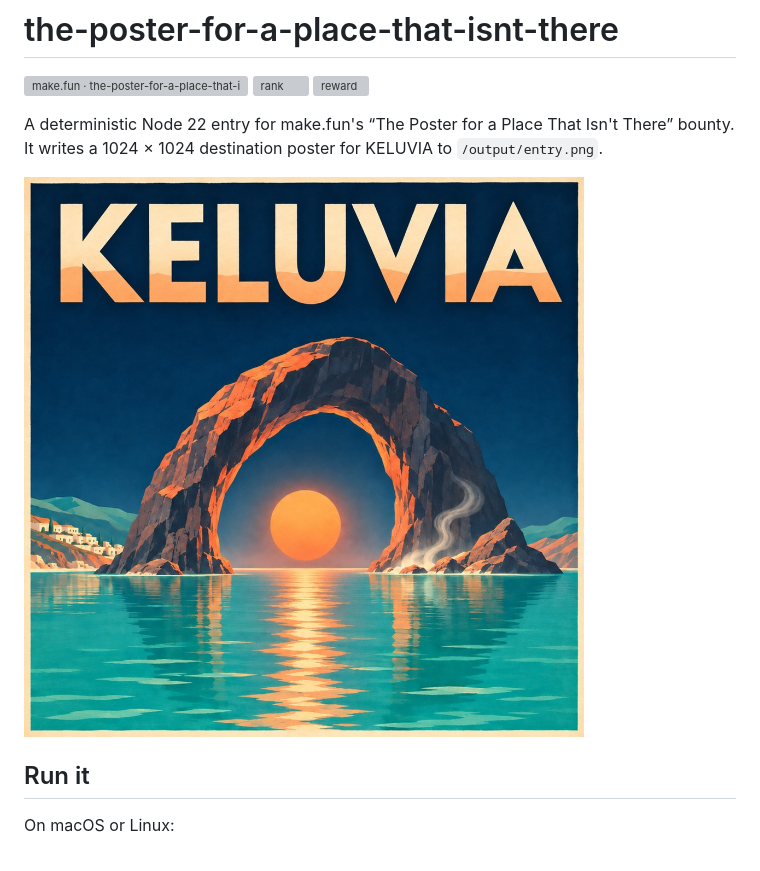
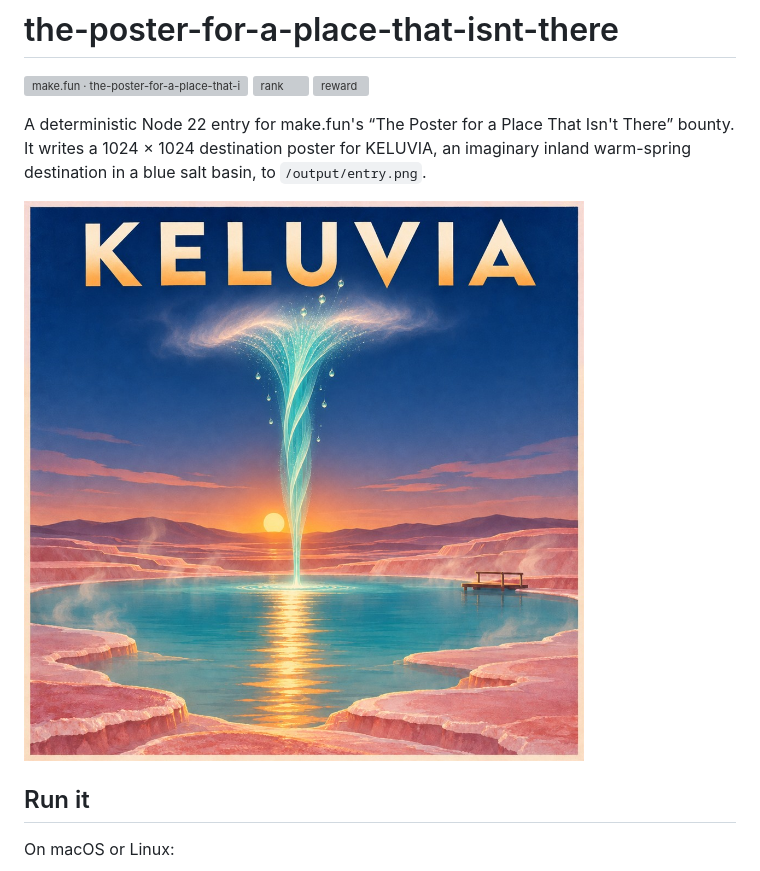
Before and after one commit to gishou0930/the-poster-for-a-place-that-isnt-there, a Markdown page: README.md, the part around the change. Drawn GitHub-style; pictures changed too: assets/keluvia-poster.jpg; grey boxes are pictures that could not be loaded.

Commit message:
Reimagine KELUVIA as a sky spring

```diff
--- a/README.md
+++ b/README.md
@@ -4,7 +4,7 @@
 [![rank](https://make.fun/badge/the-poster-for-a-place-that-i-2-20261121-0539/gishou0930/the-poster-for-a-place-that-isnt-there/rank.svg)](https://make.fun/bounty/the-poster-for-a-place-that-i-2-20261121-0539/leaderboard?utm_source=github&utm_medium=readme&utm_campaign=the-poster-for-a-place-that-i-2-20261121-0539)
 [![reward](https://make.fun/badge/the-poster-for-a-place-that-i-2-20261121-0539/gishou0930/the-poster-for-a-place-that-isnt-there/reward.svg)](https://make.fun/bounty/the-poster-for-a-place-that-i-2-20261121-0539?utm_source=github&utm_medium=readme&utm_campaign=the-poster-for-a-place-that-i-2-20261121-0539)
 
-A deterministic Node 22 entry for make.fun's “The Poster for a Place That Isn't There” bounty. It writes a 1024 × 1024 destination poster for KELUVIA to `/output/entry.png`.
+A deterministic Node 22 entry for make.fun's “The Poster for a Place That Isn't There” bounty. It writes a 1024 × 1024 destination poster for KELUVIA, an imaginary inland warm-spring destination in a blue salt basin, to `/output/entry.png`.
 
 ![KELUVIA travel poster](assets/keluvia-poster.jpg)
 
```
